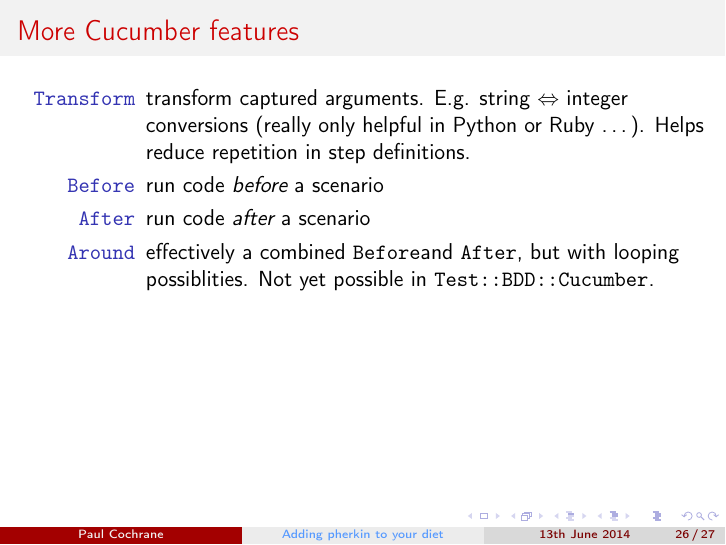
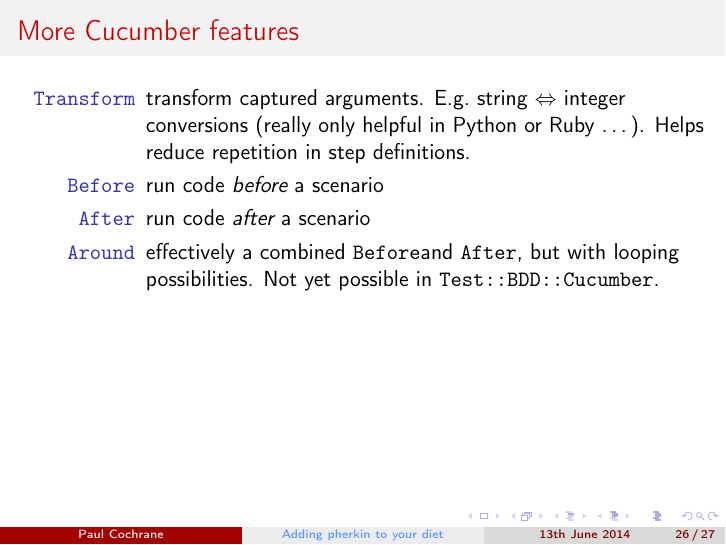
Before and after one commit to paultcochrane/bdd_perl_talk, LaTeX slides (bdd_perl.tex): page 26 of 27. Compiled offline with pdfLaTeX.

Commit message:
Correcting a minor typo in the second-to-last slide

```diff
--- a/bdd_perl.tex
+++ b/bdd_perl.tex
@@ -743,14 +743,14 @@ $ pherkin -l -t ~@wip
     \frametitle{More Cucumber features}
 
     \begin{description}
-        \item[\Transform] transform captured arguments.  E.g. string
+        \item[\Transform] transform captured arguments.  E.g.\ string
             $\Leftrightarrow$ integer conversions (really only helpful in
             Python or Ruby \ldots).  Helps reduce repetition in step
             definitions.
         \item[\Before] run code \emph{before} a scenario
         \item[\After] run code \emph{after} a scenario
         \item[\Around] effectively a combined \Before and \After, but with
-            looping possiblities.  Not yet possible in
+            looping possibilities.  Not yet possible in
             \ttt{Test::BDD::Cucumber}.
     \end{description}
 \end{frame}
```
